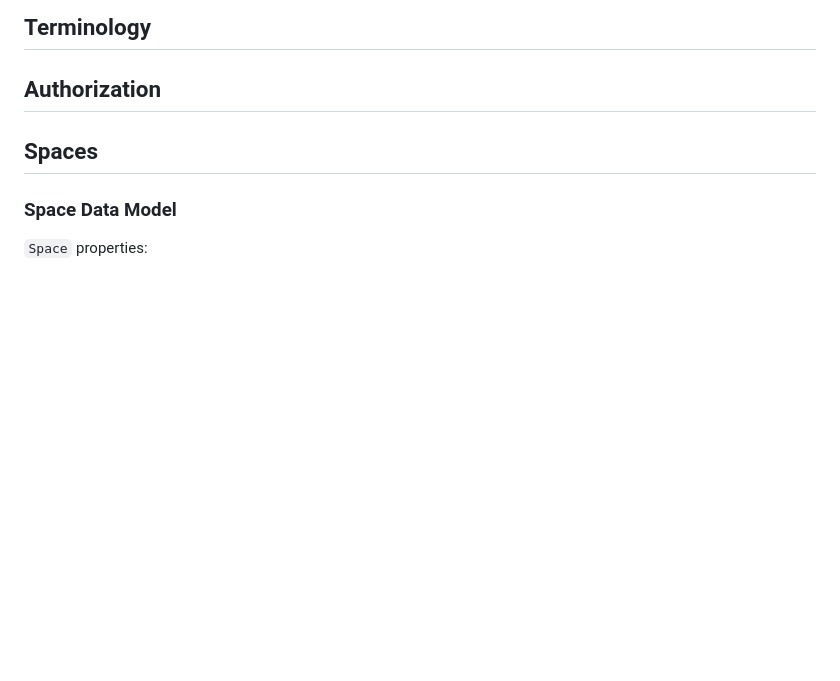
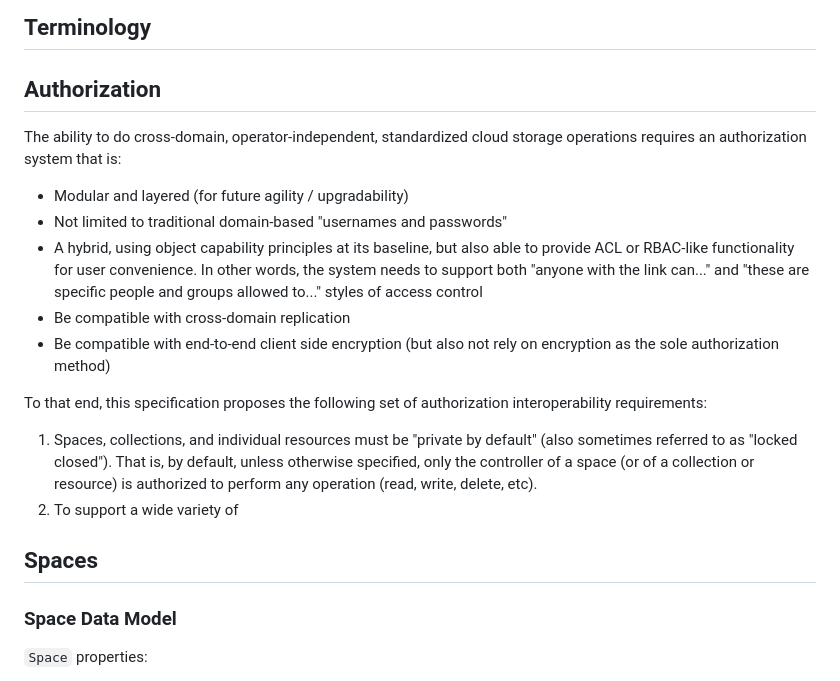
Before and after one commit to digitalcredentials/wallet-attached-storage-spec, a Markdown page: spec.md, the part around the change. Drawn GitHub-style; blank space fills up the shorter version.

Commit message:
Add initial Authorization section.
Signed-off-by: Dmitri Zagidulin <dzagidulin@gmail.com>

```diff
--- a/spec.md
+++ b/spec.md
@@ -172,6 +172,30 @@ minimally trusted storage servers is required.
 </dl>
 
 ## Authorization
+
+The ability to do cross-domain, operator-independent, standardized cloud storage
+operations requires an authorization system that is:
+
+* Modular and layered (for future agility / upgradability)
+* Not limited to traditional domain-based "usernames and passwords"
+* A hybrid, using object capability principles at its baseline, but also able
+  to provide ACL or RBAC-like functionality for user convenience. In other words,
+  the system needs to support both "anyone with the link can..." and "these are
+  specific people and groups allowed to..." styles of access control
+* Be compatible with cross-domain replication
+* Be compatible with end-to-end client side encryption (but also not rely on
+  encryption as the sole authorization method)
+
+To that end, this specification proposes the following set of authorization
+interoperability requirements:
+
+1. Spaces, collections, and individual resources must be "private by default"
+   (also sometimes referred to as "locked closed"). That is, by default,
+   unless otherwise specified, only the controller of a space (or of a
+   collection or resource) is authorized to perform any operation (read, write,
+   delete, etc).
+2. To support a wide variety of
+
 
 ## Spaces
 
```
